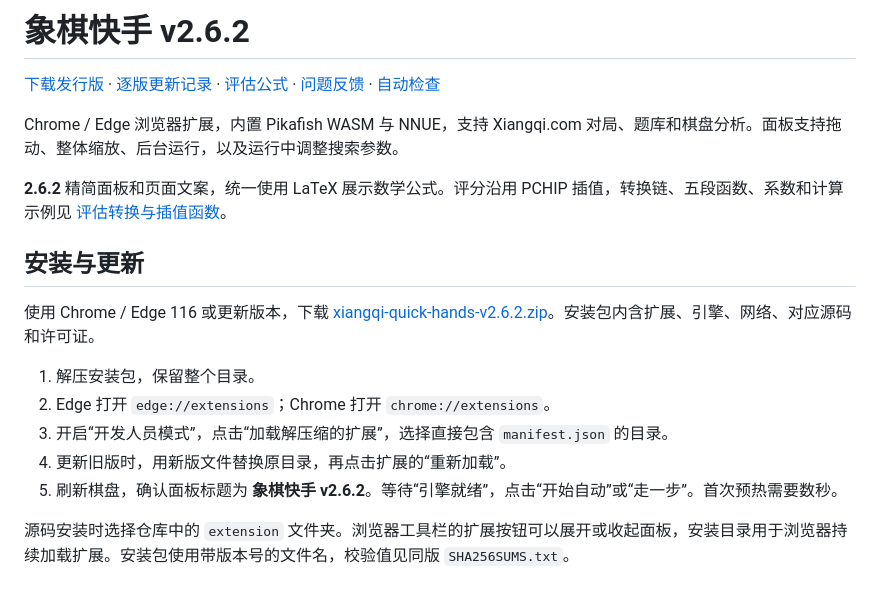
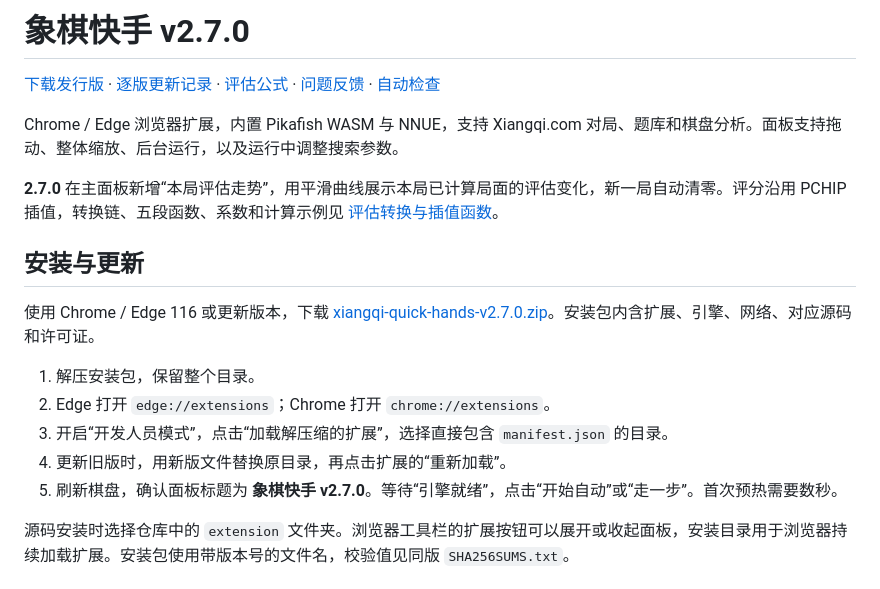
Before and after one commit to zhaopengbo-0702/xiangqi-quick-hands, a Markdown page: README.md, the part around one of its changes. Rendered like a GitHub page.

```diff
--- a/README.md
+++ b/README.md
@@ -1,20 +1,20 @@
-# 象棋快手 v2.6.2
+# 象棋快手 v2.7.0
 
 [下载发行版](https://github.com/zhaopengbo-0702/xiangqi-quick-hands/releases/latest) · [逐版更新记录](CHANGELOG.md) · [评估公式](docs/evaluation-mapping.md) · [问题反馈](https://github.com/zhaopengbo-0702/xiangqi-quick-hands/issues) · [自动检查](https://github.com/zhaopengbo-0702/xiangqi-quick-hands/actions)
 
 Chrome / Edge 浏览器扩展，内置 Pikafish WASM 与 NNUE，支持 Xiangqi.com 对局、题库和棋盘分析。面板支持拖动、整体缩放、后台运行，以及运行中调整搜索参数。
 
-**2.6.2** 精简面板和页面文案，统一使用 LaTeX 展示数学公式。评分沿用 PCHIP 插值，转换链、五段函数、系数和计算示例见 [评估转换与插值函数](docs/evaluation-mapping.md)。
+**2.7.0** 在主面板新增“本局评估走势”，用平滑曲线展示本局已计算局面的评估变化，新一局自动清零。评分沿用 PCHIP 插值，转换链、五段函数、系数和计算示例见 [评估转换与插值函数](docs/evaluation-mapping.md)。
 
 ## 安装与更新
 
-使用 Chrome / Edge 116 或更新版本，下载 [xiangqi-quick-hands-v2.6.2.zip](https://github.com/zhaopengbo-0702/xiangqi-quick-hands/releases/download/v2.6.2/xiangqi-quick-hands-v2.6.2.zip)。安装包内含扩展、引擎、网络、对应源码和许可证。
+使用 Chrome / Edge 116 或更新版本，下载 [xiangqi-quick-hands-v2.7.0.zip](https://github.com/zhaopengbo-0702/xiangqi-quick-hands/releases/download/v2.7.0/xiangqi-quick-hands-v2.7.0.zip)。安装包内含扩展、引擎、网络、对应源码和许可证。
 
 1. 解压安装包，保留整个目录。
 2. Edge 打开 `edge://extensions`；Chrome 打开 `chrome://extensions`。
 3. 开启“开发人员模式”，点击“加载解压缩的扩展”，选择直接包含 `manifest.json` 的目录。
 4. 更新旧版时，用新版文件替换原目录，再点击扩展的“重新加载”。
-5. 刷新棋盘，确认面板标题为 **象棋快手 v2.6.2**。等待“引擎就绪”，点击“开始自动”或“走一步”。首次预热需要数秒。
+5. 刷新棋盘，确认面板标题为 **象棋快手 v2.7.0**。等待“引擎就绪”，点击“开始自动”或“走一步”。首次预热需要数秒。
 
 源码安装时选择仓库中的 `extension` 文件夹。浏览器工具栏的扩展按钮可以展开或收起面板，安装目录用于浏览器持续加载扩展。安装包使用带版本号的文件名，校验值见同版 `SHA256SUMS.txt`。
 
```
Also changed, not shown: other parts of README.md (+14 -0 lines), .github/releases/v2.7.0.md (added, +27 -0 lines), CHANGELOG.md (+21 -1 lines), docs/evaluation-history.md (added, +205 -0 lines), docs/assets/evaluation-history-panel.png (added), 5 other files.
